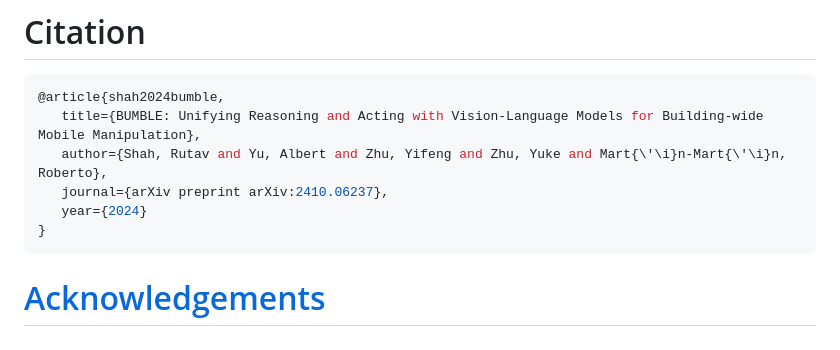
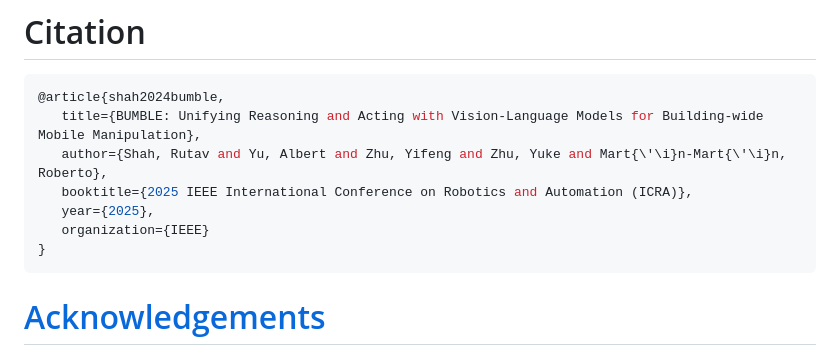
Before and after one commit to UT-Austin-RobIn/BUMBLE, a Markdown page: README.md, the part around the change. GitHub-like rendering.

````diff
--- a/README.md
+++ b/README.md
@@ -62,8 +62,9 @@ To prevent long-term memory from being added, remove the --add_past flag.
 @article{shah2024bumble,
    title={BUMBLE: Unifying Reasoning and Acting with Vision-Language Models for Building-wide Mobile Manipulation},
    author={Shah, Rutav and Yu, Albert and Zhu, Yifeng and Zhu, Yuke and Mart{\'\i}n-Mart{\'\i}n, Roberto},
-   journal={arXiv preprint arXiv:2410.06237},
-   year={2024}
+   booktitle={2025 IEEE International Conference on Robotics and Automation (ICRA)},
+   year={2025},
+   organization={IEEE}
 }
 ```
 
````
